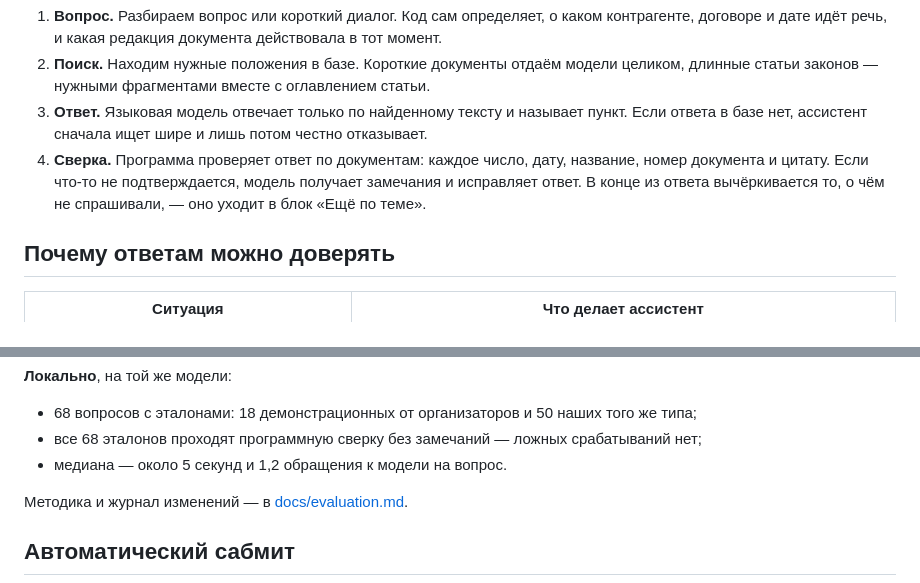
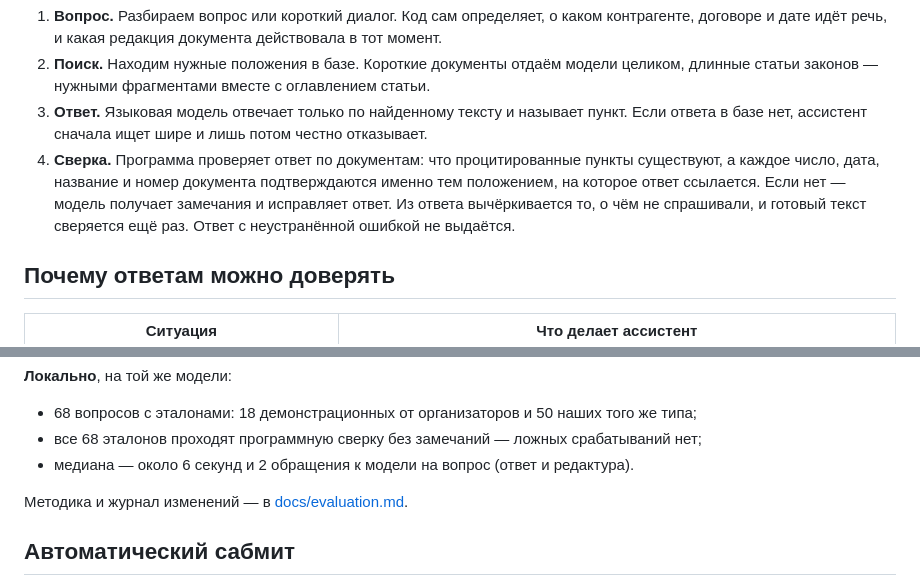
Before and after one commit to arniByte/legal_adviser, a Markdown page: README.md, 2 parts joined by grey strips. GitHub-like rendering.

```diff
--- a/README.md
+++ b/README.md
@@ -15,7 +22,7 @@
 1. **Вопрос.** Разбираем вопрос или короткий диалог. Код сам определяет, о каком контрагенте, договоре и дате идёт речь, и какая редакция документа действовала в тот момент.
 2. **Поиск.** Находим нужные положения в базе. Короткие документы отдаём модели целиком, длинные статьи законов — нужными фрагментами вместе с оглавлением статьи.
 3. **Ответ.** Языковая модель отвечает только по найденному тексту и называет пункт. Если ответа в базе нет, ассистент сначала ищет шире и лишь потом честно отказывает.
-4. **Сверка.** Программа проверяет ответ по документам: каждое число, дату, название, номер документа и цитату. Если что-то не подтверждается, модель получает замечания и исправляет ответ. В конце из ответа вычёркивается то, о чём не спрашивали, — оно уходит в блок «Ещё по теме».
+4. **Сверка.** Программа проверяет ответ по документам: что процитированные пункты существуют, а каждое число, дата, название и номер документа подтверждаются именно тем положением, на которое ответ ссылается. Если нет — модель получает замечания и исправляет ответ. Из ответа вычёркивается то, о чём не спрашивали, и готовый текст сверяется ещё раз. Ответ с неустранённой ошибкой не выдаётся.
 
 ## Почему ответам можно доверять
 
@@ -115,7 +115,7 @@ docker compose up --build
 
 - 68 вопросов с эталонами: 18 демонстрационных от организаторов и 50 наших того же типа;
 - все 68 эталонов проходят программную сверку без замечаний — ложных срабатываний нет;
-- медиана — около 5 секунд и 1,2 обращения к модели на вопрос.
+- медиана — около 6 секунд и 2 обращения к модели на вопрос (ответ и редактура).
 
 Методика и журнал изменений — в [docs/evaluation.md](docs/evaluation.md).
 
```
Also changed, not shown: other parts of README.md (+26 -24 lines), docs/architecture.md (+1 -1 lines), docs/assets/hero.jpg, docs/assets/interface.jpg, presentation/img/answer.jpg, presentation/img/proof.jpg, presentation/img/temporal.jpg, 3 other files.
